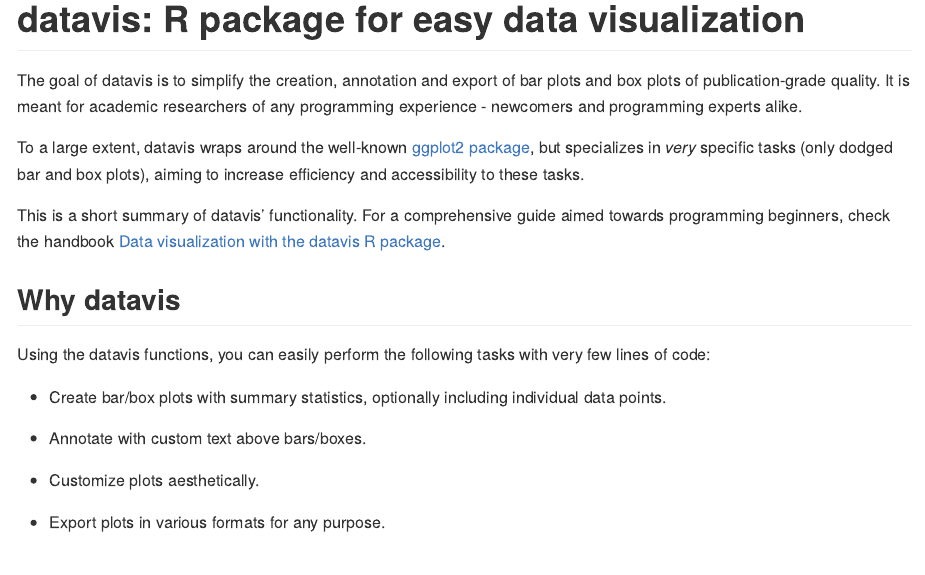
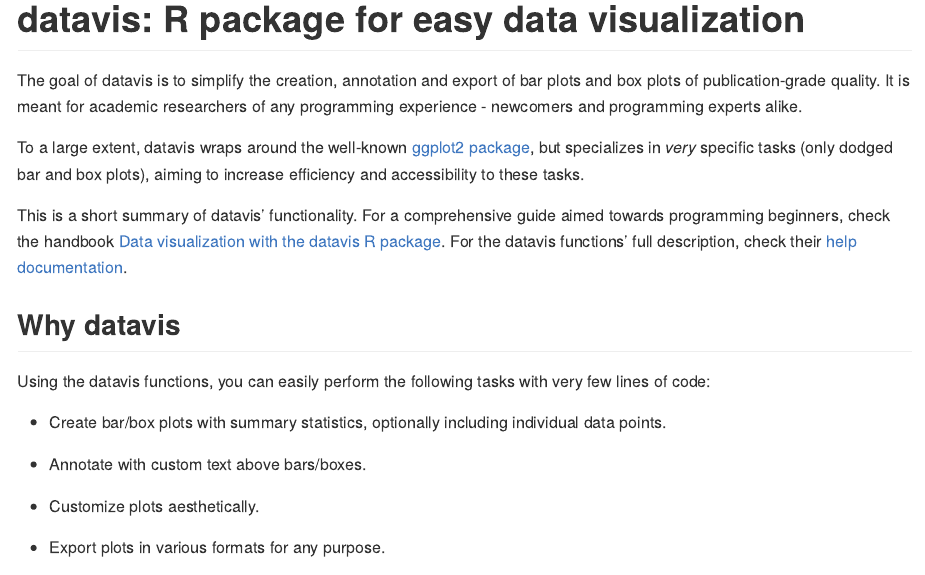
Before and after one commit to dimitriskokoretsis/datavis, an R Markdown document (README.Rmd): the page in a window 1100 px wide, from its top. The pictures show the output file README.md that the author committed with the source, drawn offline in the style of GitHub.

Commit message:
Added link to help documentation.

```diff
--- a/README.Rmd
+++ b/README.Rmd
@@ -23,7 +23,7 @@ The goal of datavis is to simplify the creation, annotation and export of bar pl
 
 To a large extent, datavis wraps around the well-known [ggplot2 package](https://ggplot2.tidyverse.org/), but specializes in *very* specific tasks (only dodged bar and box plots), aiming to increase efficiency and accessibility to these tasks.
 
-This is a short summary of datavis' functionality. For a comprehensive guide aimed towards programming beginners, check the handbook [Data visualization with the datavis R package](https://github.com/dimitriskokoretsis/datavis/raw/master/guide/Data-visualization-with-the-datavis-R-package.pdf).
+This is a short summary of datavis' functionality. For a comprehensive guide aimed towards programming beginners, check the handbook [Data visualization with the datavis R package](https://github.com/dimitriskokoretsis/datavis/raw/master/guide/Data-visualization-with-the-datavis-R-package.pdf). For the datavis functions' full description, check their [help documentation](https://github.com/dimitriskokoretsis/datavis/raw/master/guide/datavis_0.0.1.pdf).
 
 ## Why datavis
 
```
Also changed, not shown: README.md, guide/demo_plots/plot_1_TukeyHSD.Rds, guide/demo_plots/plot_1_TukeyHSD_5x4in.pdf, guide/demo_plots/plot_1_TukeyHSD_5x4in.png, guide/demo_plots/plot_1_TukeyHSD_5x4in.svg, 2 other files.
